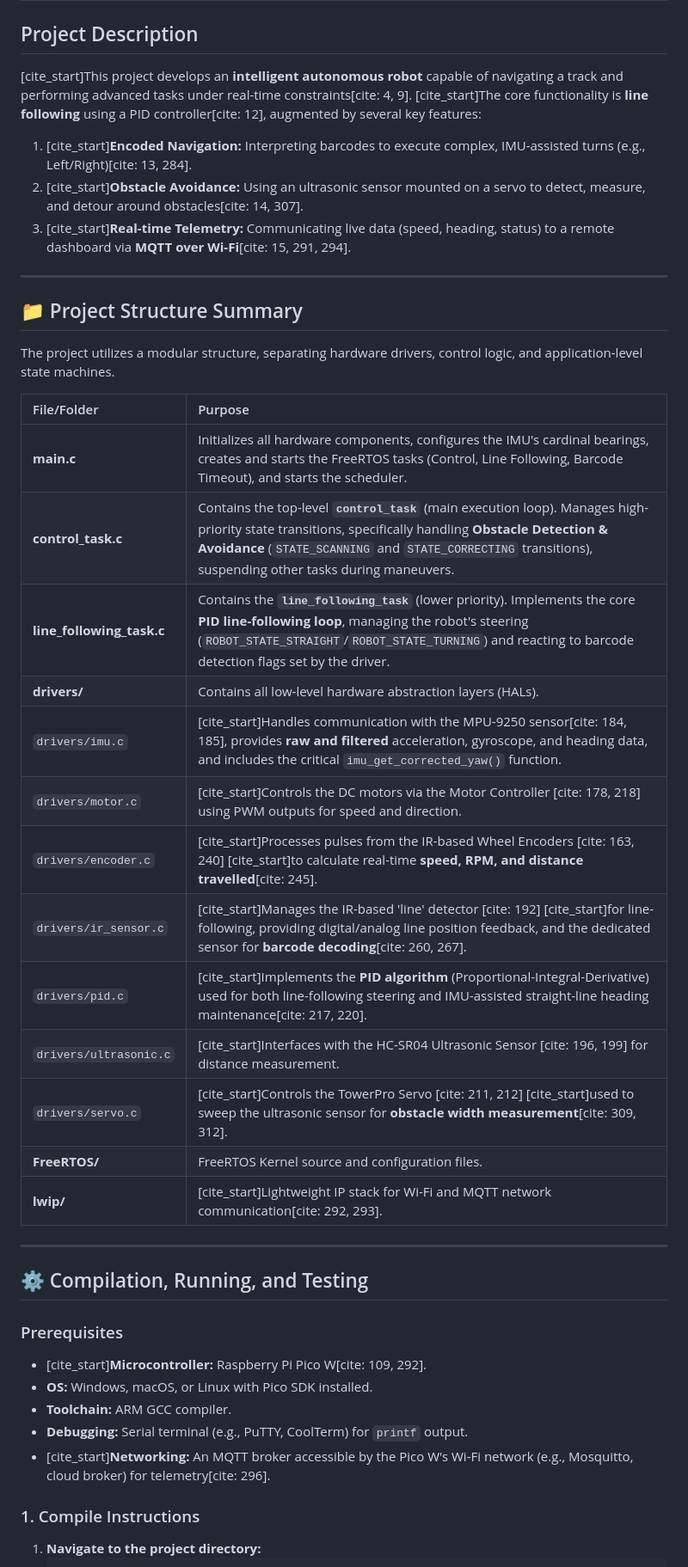
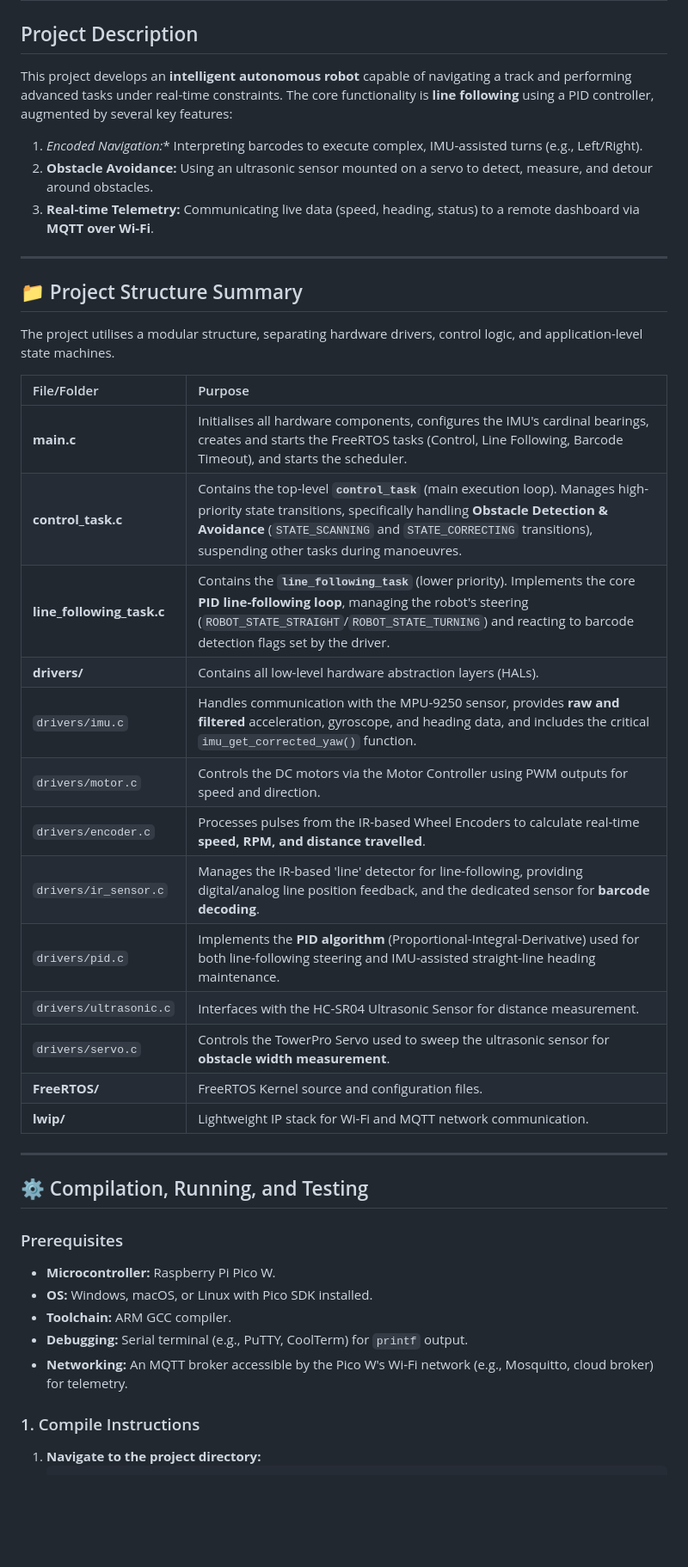
Before and after one commit to tlsloth/CSC2004-Project, a Markdown page: README.md, the part around one of its changes. Shown at 86% size. GitHub-like rendering; blank space fills up the shorter version.

Commit message:
Refactor README for clarity and citation removal
Updated README to remove citation markers and improve clarity.

```diff
--- a/README.md
+++ b/README.md
@@ -3,43 +3,43 @@
 
 ## Project Description
 
-[cite_start]This project develops an **intelligent autonomous robot** capable of navigating a track and performing advanced tasks under real-time constraints[cite: 4, 9]. [cite_start]The core functionality is **line following** using a PID controller[cite: 12], augmented by several key features:
-1.  [cite_start]**Encoded Navigation:** Interpreting barcodes to execute complex, IMU-assisted turns (e.g., Left/Right)[cite: 13, 284].
-2.  [cite_start]**Obstacle Avoidance:** Using an ultrasonic sensor mounted on a servo to detect, measure, and detour around obstacles[cite: 14, 307].
-3.  [cite_start]**Real-time Telemetry:** Communicating live data (speed, heading, status) to a remote dashboard via **MQTT over Wi-Fi**[cite: 15, 291, 294].
+This project develops an **intelligent autonomous robot** capable of navigating a track and performing advanced tasks under real-time constraints. The core functionality is **line following** using a PID controller, augmented by several key features:
+1.  *Encoded Navigation:** Interpreting barcodes to execute complex, IMU-assisted turns (e.g., Left/Right).
+2.  **Obstacle Avoidance:** Using an ultrasonic sensor mounted on a servo to detect, measure, and detour around obstacles.
+3.  **Real-time Telemetry:** Communicating live data (speed, heading, status) to a remote dashboard via **MQTT over Wi-Fi**.
 
 ---
 
 ## 📁 Project Structure Summary
 
-The project utilizes a modular structure, separating hardware drivers, control logic, and application-level state machines.
+The project utilises a modular structure, separating hardware drivers, control logic, and application-level state machines.
 
 | File/Folder | Purpose |
 | :--- | :--- |
-| **main.c** | Initializes all hardware components, configures the IMU's cardinal bearings, creates and starts the FreeRTOS tasks (Control, Line Following, Barcode Timeout), and starts the scheduler. |
-| **control_task.c** | Contains the top-level **`control_task`** (main execution loop). Manages high-priority state transitions, specifically handling **Obstacle Detection & Avoidance** (`STATE_SCANNING` and `STATE_CORRECTING` transitions), suspending other tasks during maneuvers. |
+| **main.c** | Initialises all hardware components, configures the IMU's cardinal bearings, creates and starts the FreeRTOS tasks (Control, Line Following, Barcode Timeout), and starts the scheduler. |
+| **control_task.c** | Contains the top-level **`control_task`** (main execution loop). Manages high-priority state transitions, specifically handling **Obstacle Detection & Avoidance** (`STATE_SCANNING` and `STATE_CORRECTING` transitions), suspending other tasks during manoeuvres. |
 | **line_following_task.c** | Contains the **`line_following_task`** (lower priority). Implements the core **PID line-following loop**, managing the robot's steering (`ROBOT_STATE_STRAIGHT`/`ROBOT_STATE_TURNING`) and reacting to barcode detection flags set by the driver. |
 | **drivers/** | Contains all low-level hardware abstraction layers (HALs). |
-| `drivers/imu.c` | [cite_start]Handles communication with the MPU-9250 sensor[cite: 184, 185], provides **raw and filtered** acceleration, gyroscope, and heading data, and includes the critical `imu_get_corrected_yaw()` function. |
-| `drivers/motor.c` | [cite_start]Controls the DC motors via the Motor Controller [cite: 178, 218] using PWM outputs for speed and direction. |
-| `drivers/encoder.c` | [cite_start]Processes pulses from the IR-based Wheel Encoders [cite: 163, 240] [cite_start]to calculate real-time **speed, RPM, and distance travelled**[cite: 245]. |
-| `drivers/ir_sensor.c` | [cite_start]Manages the IR-based 'line' detector [cite: 192] [cite_start]for line-following, providing digital/analog line position feedback, and the dedicated sensor for **barcode decoding**[cite: 260, 267]. |
-| `drivers/pid.c` | [cite_start]Implements the **PID algorithm** (Proportional-Integral-Derivative) used for both line-following steering and IMU-assisted straight-line heading maintenance[cite: 217, 220]. |
-| `drivers/ultrasonic.c` | [cite_start]Interfaces with the HC-SR04 Ultrasonic Sensor [cite: 196, 199] for distance measurement. |
-| `drivers/servo.c` | [cite_start]Controls the TowerPro Servo [cite: 211, 212] [cite_start]used to sweep the ultrasonic sensor for **obstacle width measurement**[cite: 309, 312]. |
+| `drivers/imu.c` | Handles communication with the MPU-9250 sensor, provides **raw and filtered** acceleration, gyroscope, and heading data, and includes the critical `imu_get_corrected_yaw()` function. |
+| `drivers/motor.c` | Controls the DC motors via the Motor Controller using PWM outputs for speed and direction. |
+| `drivers/encoder.c` | Processes pulses from the IR-based Wheel Encoders to calculate real-time **speed, RPM, and distance travelled**. |
+| `drivers/ir_sensor.c` | Manages the IR-based 'line' detector for line-following, providing digital/analog line position feedback, and the dedicated sensor for **barcode decoding**. |
+| `drivers/pid.c` | Implements the **PID algorithm** (Proportional-Integral-Derivative) used for both line-following steering and IMU-assisted straight-line heading maintenance. |
+| `drivers/ultrasonic.c` | Interfaces with the HC-SR04 Ultrasonic Sensor for distance measurement. |
+| `drivers/servo.c` | Controls the TowerPro Servo used to sweep the ultrasonic sensor for **obstacle width measurement**. |
 | **FreeRTOS/** | FreeRTOS Kernel source and configuration files. |
-| **lwip/** | [cite_start]Lightweight IP stack for Wi-Fi and MQTT network communication[cite: 292, 293]. |
+| **lwip/** | Lightweight IP stack for Wi-Fi and MQTT network communication. |
 
 ---
 
 ## ⚙️ Compilation, Running, and Testing
 
 ### Prerequisites
-* [cite_start]**Microcontroller:** Raspberry Pi Pico W[cite: 109, 292].
+* **Microcontroller:** Raspberry Pi Pico W.
 * **OS:** Windows, macOS, or Linux with Pico SDK installed.
 * **Toolchain:** ARM GCC compiler.
 * **Debugging:** Serial terminal (e.g., PuTTY, CoolTerm) for `printf` output.
-* [cite_start]**Networking:** An MQTT broker accessible by the Pico W's Wi-Fi network (e.g., Mosquitto, cloud broker) for telemetry[cite: 296].
+* **Networking:** An MQTT broker accessible by the Pico W's Wi-Fi network (e.g., Mosquitto, cloud broker) for telemetry.
 
 ### 1. Compile Instructions
 
```
Also changed, not shown: other parts of README.md (+3 -3 lines).
